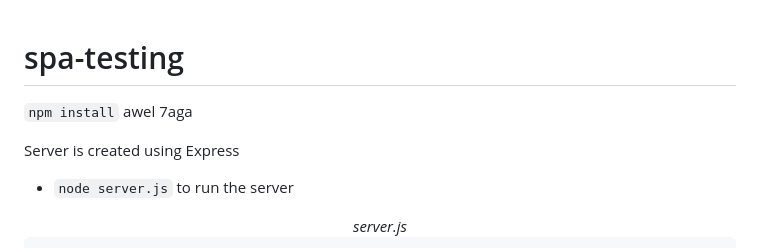
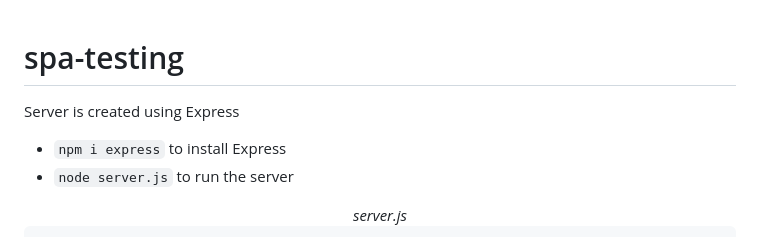
Before and after one commit to yousefelassal/spa-testing, a Markdown page: README.md, the part around the change. Rendered like a GitHub page.

```diff
--- a/README.md
+++ b/README.md
@@ -1,7 +1,6 @@
 # spa-testing
-`npm install` awel 7aga
-
 Server is created using Express
+- `npm i express` to install Express
 - `node server.js` to run the server
 
 <div align="center"><i>server.js</i></div>
```
